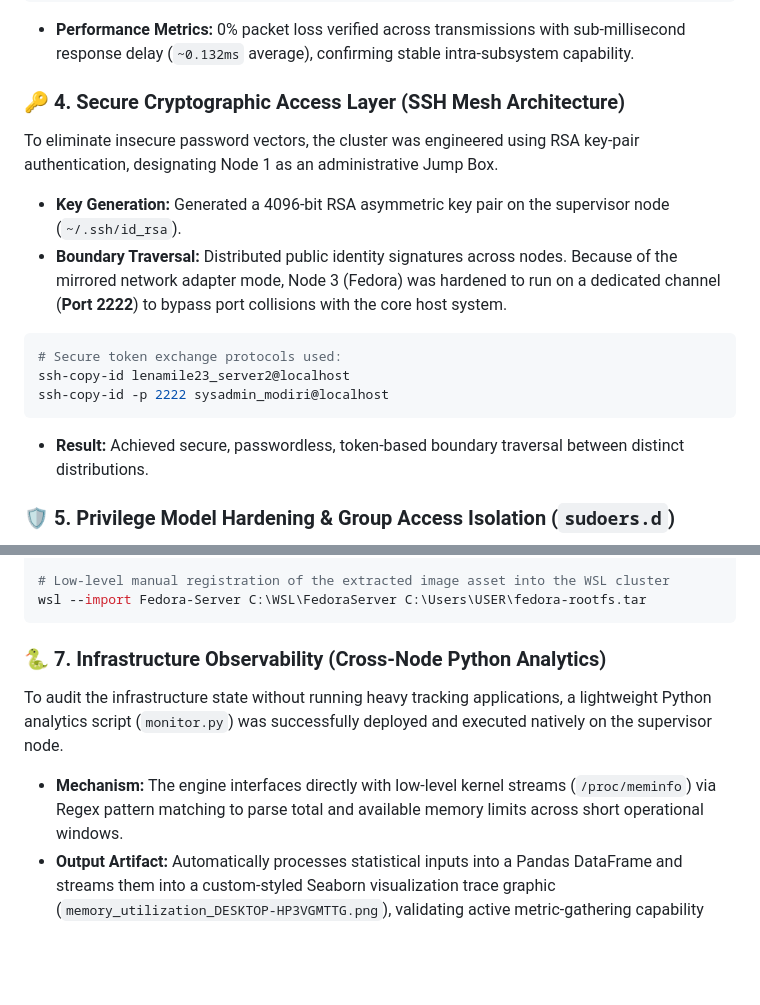
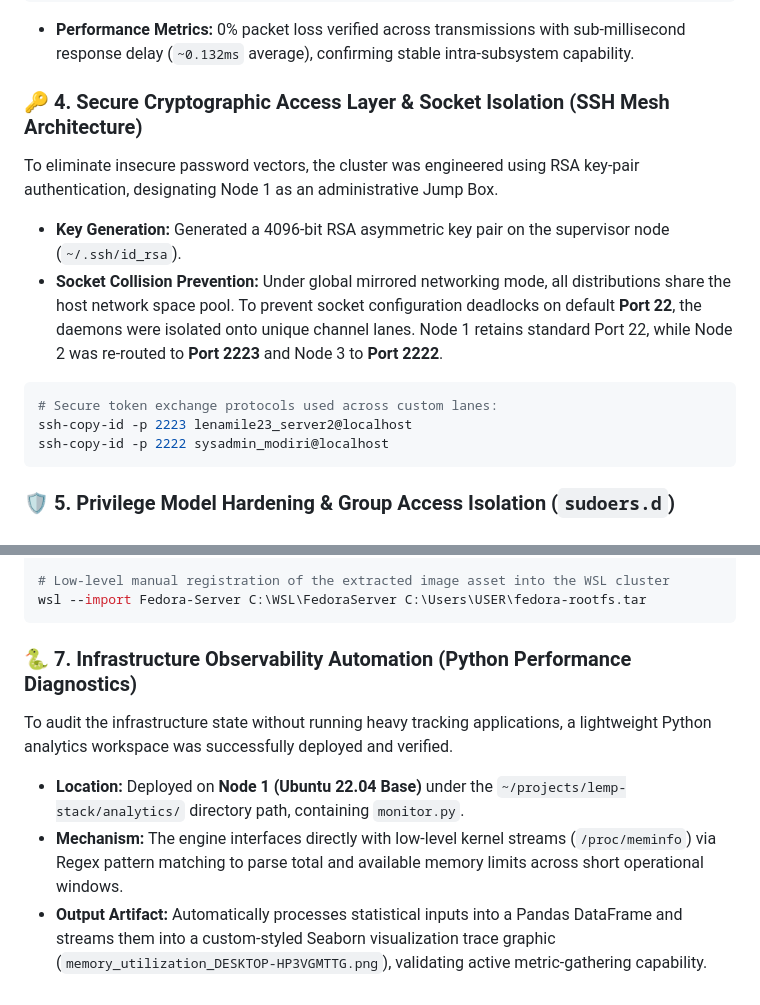
Before and after one commit to LenamileMosweu/myhomelab, a Markdown page: README.md, 2 parts joined by grey strips. Drawn GitHub-style; blank space fills up the shorter version.

````diff
--- a/README.md
+++ b/README.md
@@ -48,16 +65,15 @@ ping -c 4 172.19.136.65
 ```
 * **Performance Metrics:** 0% packet loss verified across transmissions with sub-millisecond response delay (`~0.132ms` average), confirming stable intra-subsystem capability.
 
-### 🔑 4. Secure Cryptographic Access Layer (SSH Mesh Architecture)
+### 🔑 4. Secure Cryptographic Access Layer & Socket Isolation (SSH Mesh Architecture)
 To eliminate insecure password vectors, the cluster was engineered using RSA key-pair authentication, designating Node 1 as an administrative Jump Box.
 * **Key Generation:** Generated a 4096-bit RSA asymmetric key pair on the supervisor node (`~/.ssh/id_rsa`).
-* **Boundary Traversal:** Distributed public identity signatures across nodes. Because of the mirrored network adapter mode, Node 3 (Fedora) was hardened to run on a dedicated channel (**Port 2222**) to bypass port collisions with the core host system.
+* **Socket Collision Prevention:** Under global mirrored networking mode, all distributions share the host network space pool. To prevent socket configuration deadlocks on default **Port 22**, the daemons were isolated onto unique channel lanes. Node 1 retains standard Port 22, while Node 2 was re-routed to **Port 2223** and Node 3 to **Port 2222**.
 ```bash
-# Secure token exchange protocols used:
-ssh-copy-id lenamile23_server2@localhost
+# Secure token exchange protocols used across custom lanes:
+ssh-copy-id -p 2223 lenamile23_server2@localhost
 ssh-copy-id -p 2222 sysadmin_modiri@localhost
 ```
-* **Result:** Achieved secure, passwordless, token-based boundary traversal between distinct distributions.
 
 ### 🛡️ 5. Privilege Model Hardening & Group Access Isolation (`sudoers.d`)
 Operating out of an unmitigated `root` terminal profile poses a severe vulnerability. The minimal Fedora deployment was hardened using robust access control patterns:
@@ -78,7 +94,8 @@ docker run --rm fedora:latest tar --exclude='./sys' --exclude='./proc' --exclude
 wsl --import Fedora-Server C:\WSL\FedoraServer C:\Users\USER\fedora-rootfs.tar
 ```
 
-### 🐍 7. Infrastructure Observability (Cross-Node Python Analytics)
-To audit the infrastructure state without running heavy tracking applications, a lightweight Python analytics script (`monitor.py`) was successfully deployed and executed natively on the supervisor node.
+### 🐍 7. Infrastructure Observability Automation (Python Performance Diagnostics)
+To audit the infrastructure state without running heavy tracking applications, a lightweight Python analytics workspace was successfully deployed and verified.
+* **Location:** Deployed on **Node 1 (Ubuntu 22.04 Base)** under the `~/projects/lemp-stack/analytics/` directory path, containing `monitor.py`.
 * **Mechanism:** The engine interfaces directly with low-level kernel streams (`/proc/meminfo`) via Regex pattern matching to parse total and available memory limits across short operational windows.
-* **Output Artifact:** Automatically processes statistical inputs into a Pandas DataFrame and streams them into a custom-styled Seaborn visualization trace graphic (`memory_utilization_DESKTOP-HP3VGMTTG.png`), validating active metric-gathering capability
+* **Output Artifact:** Automatically processes statistical inputs into a Pandas DataFrame and streams them into a custom-styled Seaborn visualization trace graphic (`memory_utilization_DESKTOP-HP3VGMTTG.png`), validating active metric-gathering capability.
````
Also changed, not shown: other parts of README.md (+25 -8 lines).
